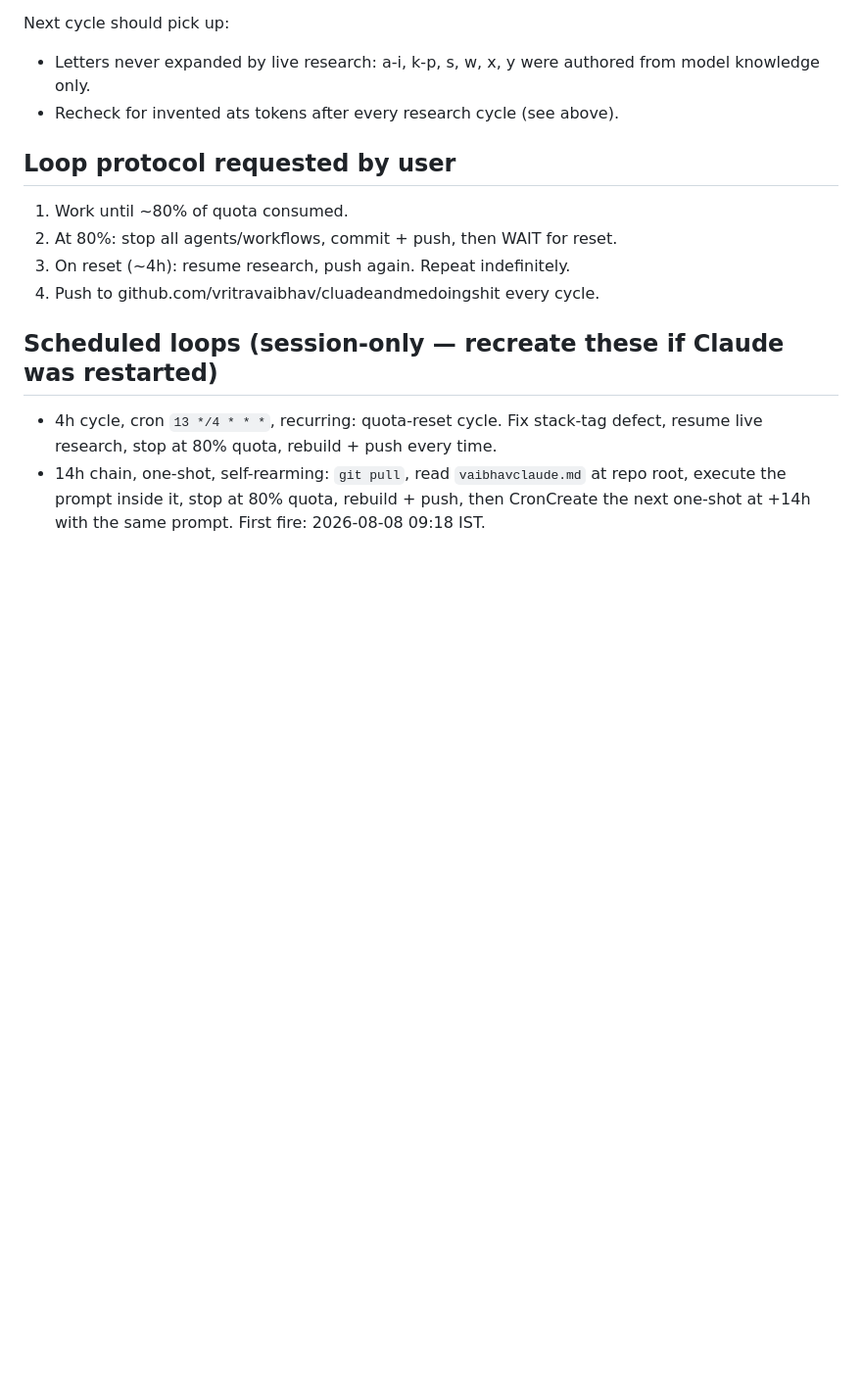
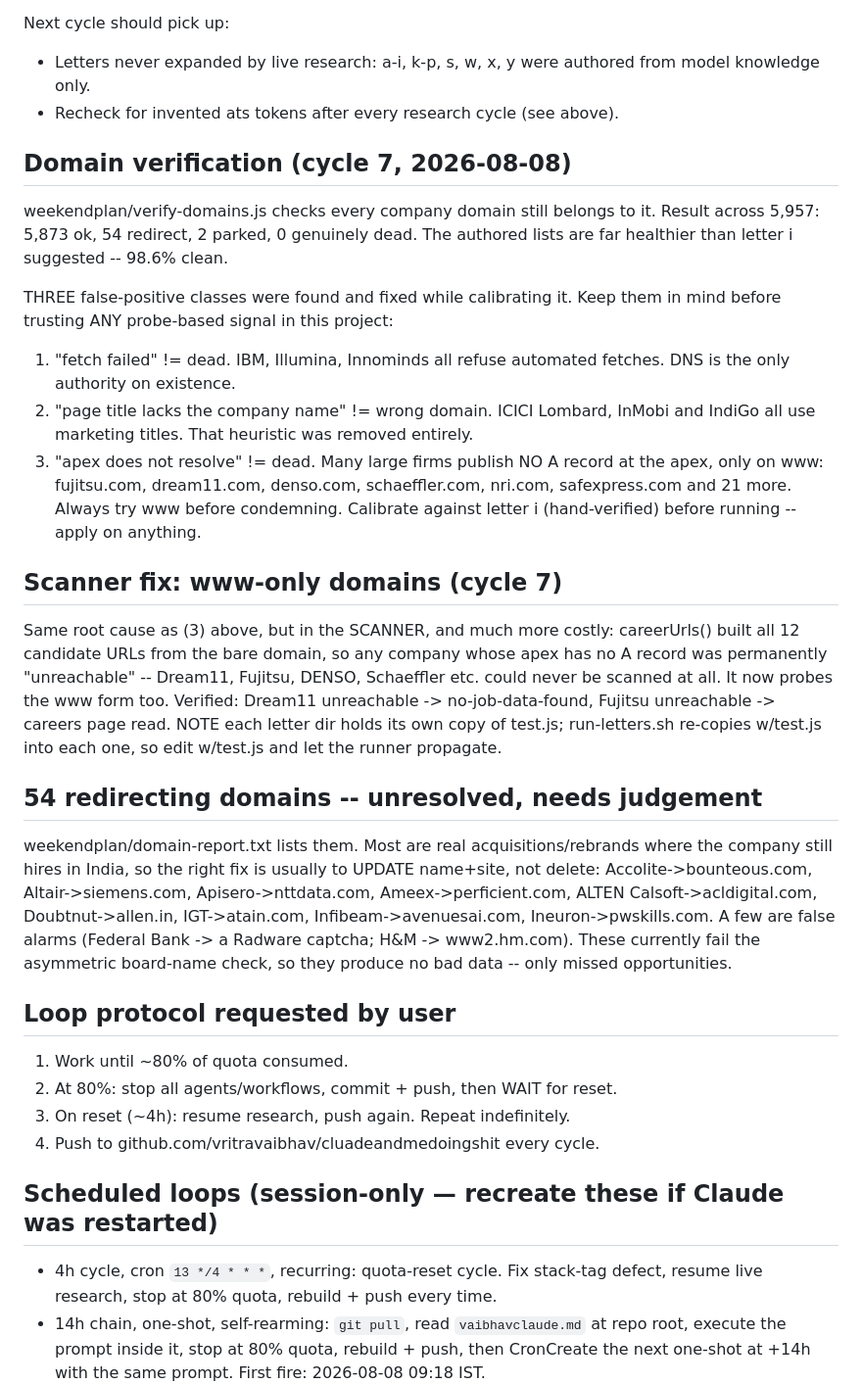
Before and after one commit to vritravaibhav/cluadeandmedoingshit, a Markdown page: RESUME.md, the part around the change. Shown at 98% size. GitHub-like rendering; blank space fills up the shorter version.

Commit message:
RESUME: domain verification findings and the three false-positive classes
Co-Authored-By: Claude Opus 5 (1M context) <noreply@anthropic.com>

```diff
--- a/RESUME.md
+++ b/RESUME.md
@@ -62,6 +62,43 @@ Next cycle should pick up:
   from model knowledge only.
 - Recheck for invented ats tokens after every research cycle (see above).
 
+
+## Domain verification (cycle 7, 2026-08-08)
+weekendplan/verify-domains.js checks every company domain still belongs to it.
+Result across 5,957: 5,873 ok, 54 redirect, 2 parked, 0 genuinely dead.
+The authored lists are far healthier than letter i suggested -- 98.6% clean.
+
+THREE false-positive classes were found and fixed while calibrating it. Keep
+them in mind before trusting ANY probe-based signal in this project:
+ 1. "fetch failed" != dead. IBM, Illumina, Innominds all refuse automated
+    fetches. DNS is the only authority on existence.
+ 2. "page title lacks the company name" != wrong domain. ICICI Lombard, InMobi
+    and IndiGo all use marketing titles. That heuristic was removed entirely.
+ 3. "apex does not resolve" != dead. Many large firms publish NO A record at
+    the apex, only on www: fujitsu.com, dream11.com, denso.com, schaeffler.com,
+    nri.com, safexpress.com and 21 more. Always try www before condemning.
+Calibrate against letter i (hand-verified) before running --apply on anything.
+
+## Scanner fix: www-only domains (cycle 7)
+Same root cause as (3) above, but in the SCANNER, and much more costly:
+careerUrls() built all 12 candidate URLs from the bare domain, so any company
+whose apex has no A record was permanently "unreachable" -- Dream11, Fujitsu,
+DENSO, Schaeffler etc. could never be scanned at all. It now probes the www
+form too. Verified: Dream11 unreachable -> no-job-data-found, Fujitsu
+unreachable -> careers page read.
+NOTE each letter dir holds its own copy of test.js; run-letters.sh re-copies
+w/test.js into each one, so edit w/test.js and let the runner propagate.
+
+## 54 redirecting domains -- unresolved, needs judgement
+weekendplan/domain-report.txt lists them. Most are real acquisitions/rebrands
+where the company still hires in India, so the right fix is usually to UPDATE
+name+site, not delete: Accolite->bounteous.com, Altair->siemens.com,
+Apisero->nttdata.com, Ameex->perficient.com, ALTEN Calsoft->acldigital.com,
+Doubtnut->allen.in, IGT->atain.com, Infibeam->avenuesai.com,
+Ineuron->pwskills.com. A few are false alarms (Federal Bank -> a Radware
+captcha; H&M -> www2.hm.com). These currently fail the asymmetric board-name
+check, so they produce no bad data -- only missed opportunities.
+
 ## Loop protocol requested by user
 1. Work until ~80% of quota consumed.
 2. At 80%: stop all agents/workflows, commit + push, then WAIT for reset.
```
